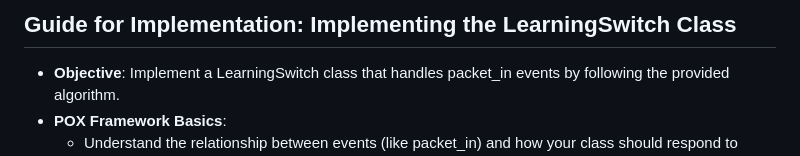
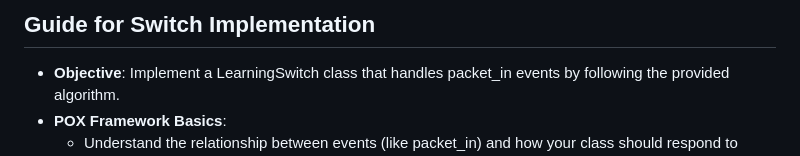
Before and after one commit to Lianting-Wang/Captive-Portal-Test, a Markdown page: 2.md, the part around the change. GitHub-like rendering.

Commit message:
modify 2

```diff
--- a/2.md
+++ b/2.md
@@ -1,4 +1,4 @@
-## Guide for Implementation: Implementing the LearningSwitch Class
+## Guide for Switch Implementation
 
 - **Objective**: Implement a LearningSwitch class that handles packet_in events by following the provided algorithm.
 - **POX Framework Basics**:
```
